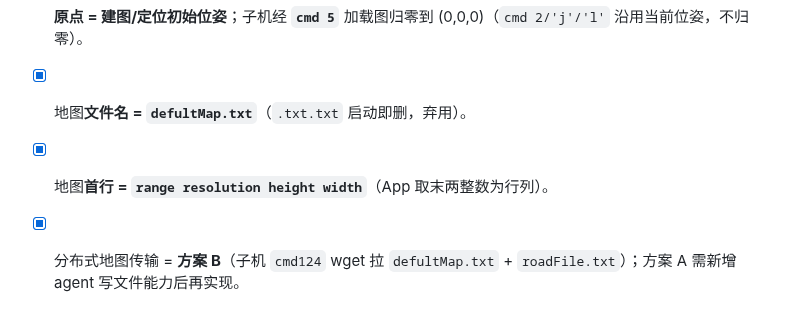
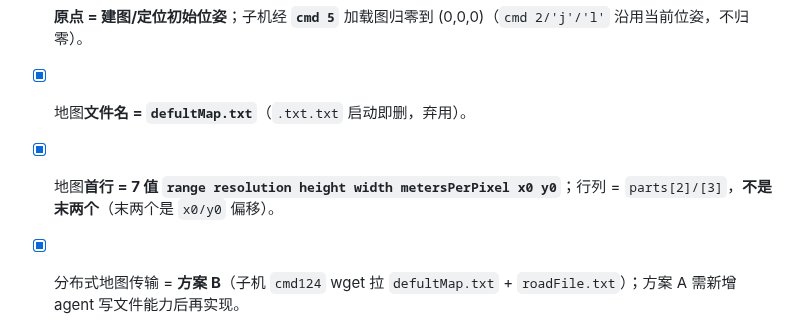
Before and after one commit to Drahann/OpenHarmonyCar, a Markdown page: contracts/map-format.md, the part around the change. GitHub-like rendering.

```diff
--- a/contracts/map-format.md
+++ b/contracts/map-format.md
@@ -56,5 +56,5 @@ range resolution height width metersPerPixel x0 y0
 - [x] `r`（朝向）= **度**，[-180,180]；`theta=0` = +X，正角 CCW 朝 +Y。
 - [x] **原点 = 建图/定位初始位姿**；子机经 **`cmd 5`** 加载图归零到 (0,0,0)（`cmd 2/'j'/'l'` 沿用当前位姿，不归零）。
 - [x] 地图**文件名 = `defultMap.txt`**（`.txt.txt` 启动即删，弃用）。
-- [x] 地图**首行 = `range resolution height width`**（App 取末两整数为行列）。
+- [x] 地图**首行 = 7 值 `range resolution height width metersPerPixel x0 y0`**；行列 = `parts[2]/[3]`，**不是末两个**（末两个是 `x0/y0` 偏移）。
 - [x] 分布式地图传输 = **方案 B**（子机 `cmd124` wget 拉 `defultMap.txt` + `roadFile.txt`）；方案 A 需新增 agent 写文件能力后再实现。
```
Also changed, not shown: contracts/integration-qa.md (+16 -0 lines).
